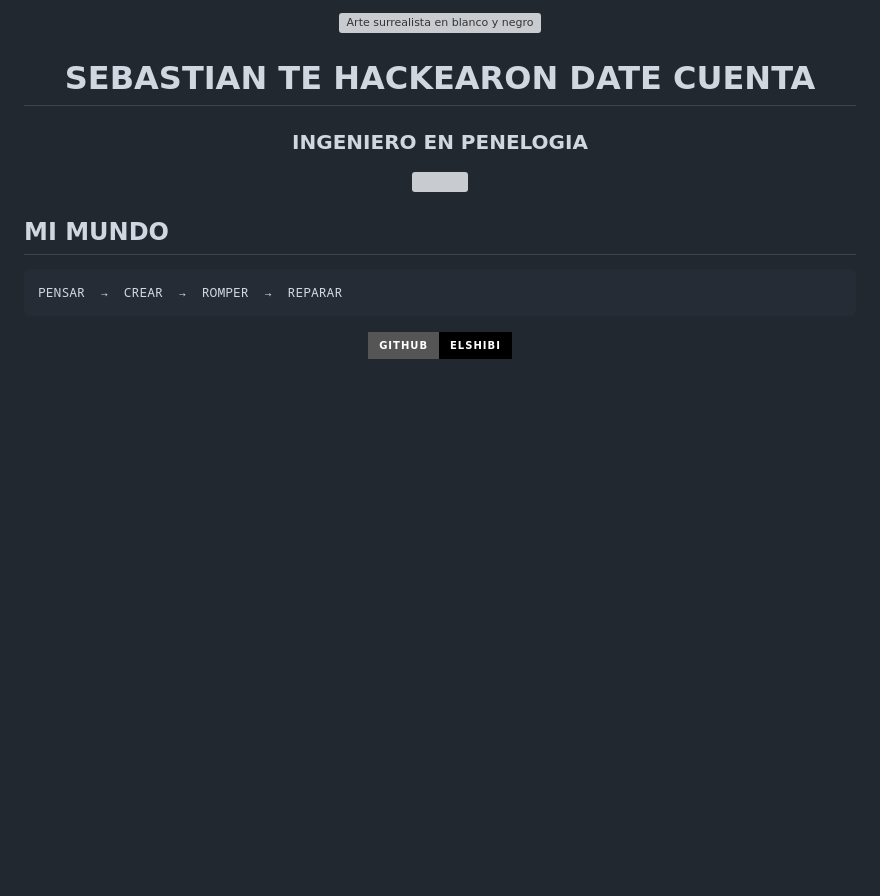
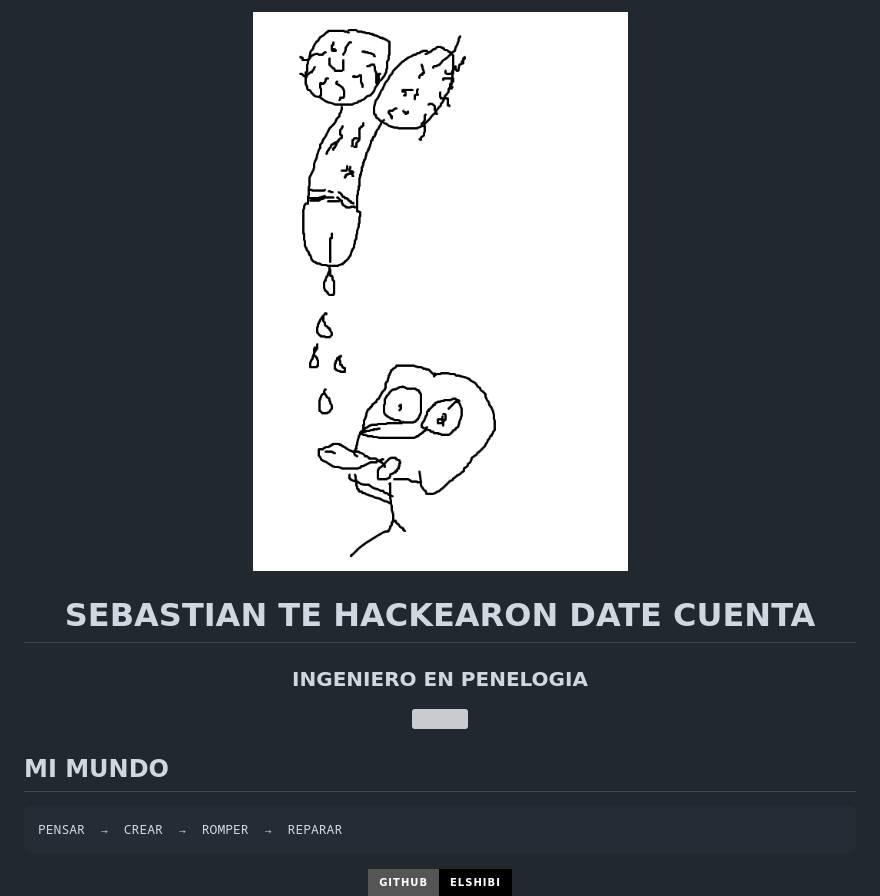
Before and after one commit to elshibi/elshibi, a Markdown page: README.md, the part around the change. GitHub-like rendering; pictures changed too: profile-original.png (added); badges without logos; blank space fills up the shorter version; grey boxes are pictures that could not be loaded.

Commit message:
Replace profile art with original drawing

```diff
--- a/README.md
+++ b/README.md
@@ -1,6 +1,6 @@
 <div align="center">
 
-<img src="profile-art.svg" alt="Arte surrealista en blanco y negro" width="720">
+<img src="profile-original.png" alt="Dibujo original de Sebastian" width="488">
 
 # SEBASTIAN TE HACKEARON DATE CUENTA
 
```
Also changed, not shown: 1 other file.
